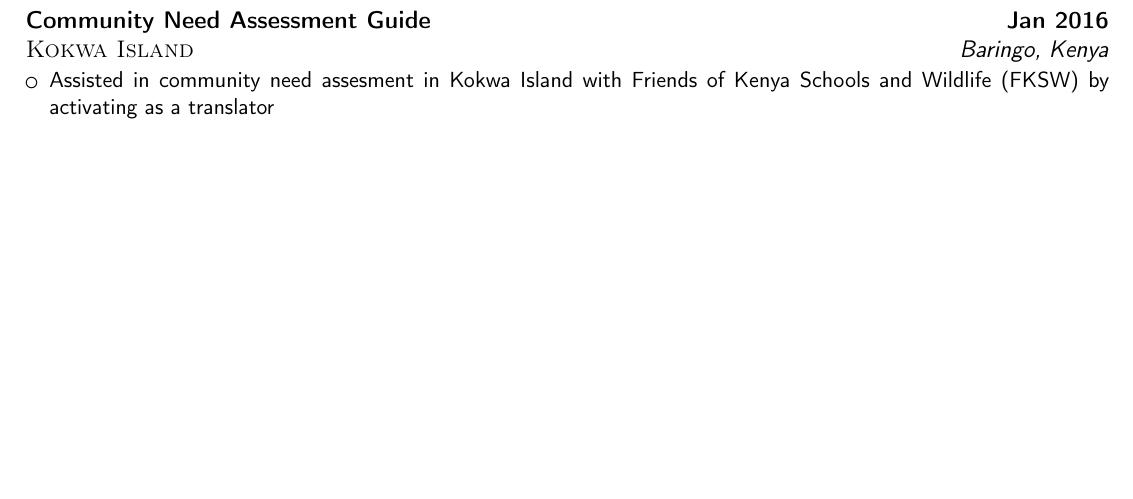
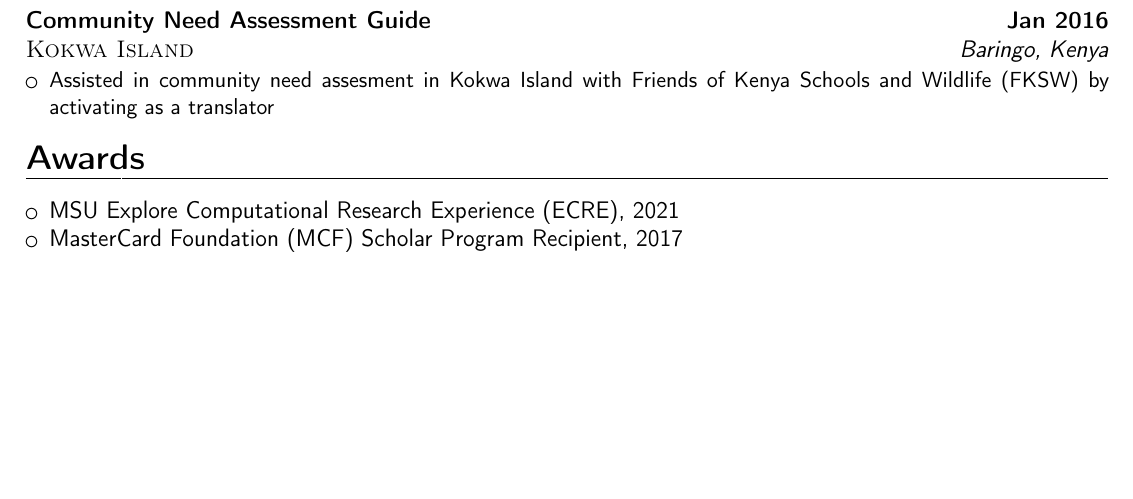
Before and after one commit to rlesiyon/cv-resume, a LaTeX CV (main.tex): part of page 4 of 4, cut so that both start at the same text. Compiled offline with pdfLaTeX.

Commit message:
Update main.tex

```diff
--- a/main.tex
+++ b/main.tex
@@ -330,14 +330,14 @@
 
 }
 
-% %----------------------------------------------------------------------------------------
-% %  Awards
-% %--------------------------------------------------------------------------------------
-% \section{Awards}{
-%     \begin{itemize}
-%         \item
-%         \item MasterCard Foundation (MCF) Scholar Program Recipient, 2017
-%     \end{itemize}
-% }
+%----------------------------------------------------------------------------------------
+%  Awards
+%--------------------------------------------------------------------------------------
+\section{Awards}{
+    \begin{itemize}
+        \item MSU Explore Computational Research Experience (ECRE), 2021
+        \item MasterCard Foundation (MCF) Scholar Program Recipient, 2017
+    \end{itemize}
+}
 
 \end{document}
```
